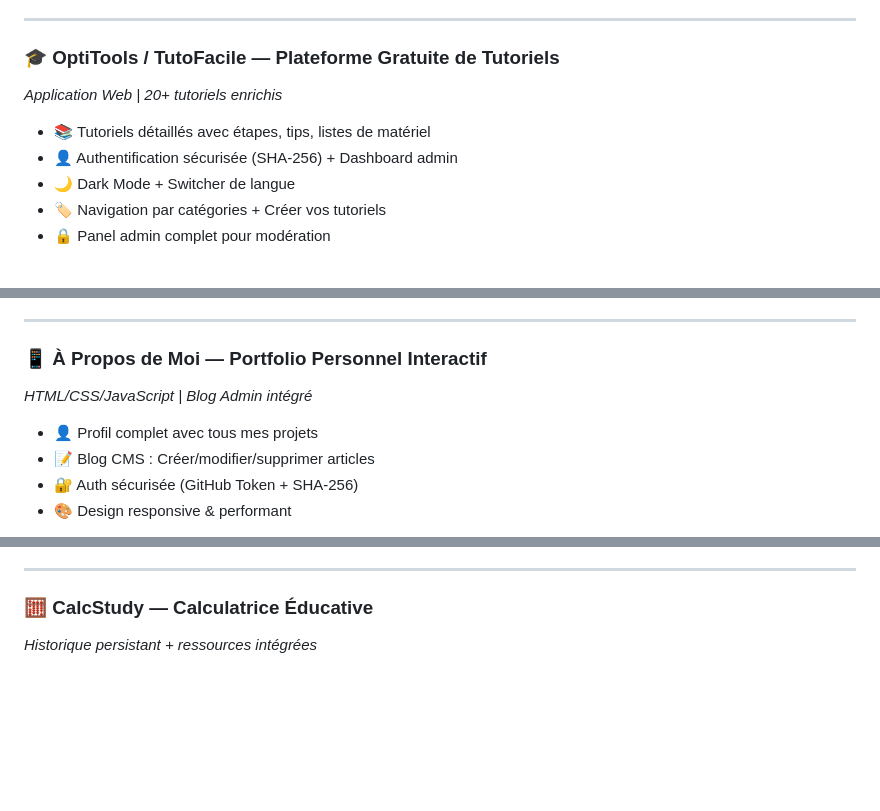
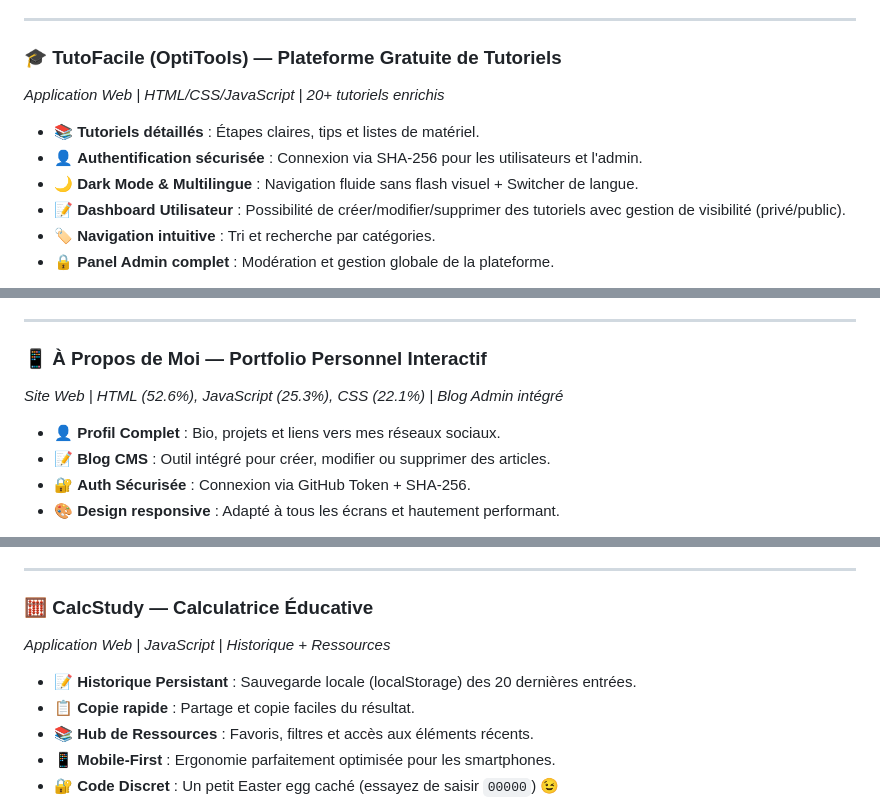
Before and after one commit to Djangogo33/Djangogo33, a Markdown page: README.md, 3 parts joined by grey strips. Drawn GitHub-style; blank space fills up the shorter version.

```diff
--- a/README.md
+++ b/README.md
@@ -70,11 +73,12 @@ Je spécialise dans :
 
 ---
 
-### 🎓 **OptiTools / TutoFacile** — Plateforme Gratuite de Tutoriels
-*Application Web | 20+ tutoriels enrichis*
-- 📚 Tutoriels détaillés avec étapes, tips, listes de matériel
-- 👤 Authentification sécurisée (SHA-256) + Dashboard admin
-- 🌙 Dark Mode + Switcher de langue
-- 🏷️ Navigation par catégories + Créer vos tutoriels
-- 🔒 Panel admin complet pour modération
+### 🎓 **TutoFacile (OptiTools)** — Plateforme Gratuite de Tutoriels
+*Application Web | HTML/CSS/JavaScript | 20+ tutoriels enrichis*
+* 📚 **Tutoriels détaillés** : Étapes claires, tips et listes de matériel.
+* 👤 **Authentification sécurisée** : Connexion via SHA-256 pour les utilisateurs et l'admin.
+* 🌙 **Dark Mode & Multilingue** : Navigation fluide sans flash visuel + Switcher de langue.
+* 📝 **Dashboard Utilisateur** : Possibilité de créer/modifier/supprimer des tutoriels avec gestion de visibilité (privé/public).
+* 🏷️ **Navigation intuitive** : Tri et recherche par catégories.
+* 🔒 **Panel Admin complet** : Modération et gestion globale de la plateforme.
 
@@ -83,9 +87,9 @@ Je spécialise dans :
 ---
 
 ### 📱 **À Propos de Moi** — Portfolio Personnel Interactif
-*HTML/CSS/JavaScript | Blog Admin intégré*
-- 👤 Profil complet avec tous mes projets
-- 📝 Blog CMS : Créer/modifier/supprimer articles
-- 🔐 Auth sécurisée (GitHub Token + SHA-256)
-- 🎨 Design responsive & performant
+*Site Web | HTML (52.6%), JavaScript (25.3%), CSS (22.1%) | Blog Admin intégré*
+* 👤 **Profil Complet** : Bio, projets et liens vers mes réseaux sociaux.
+* 📝 **Blog CMS** : Outil intégré pour créer, modifier ou supprimer des articles.
+* 🔐 **Auth Sécurisée** : Connexion via GitHub Token + SHA-256.
+* 🎨 **Design responsive** : Adapté à tous les écrans et hautement performant.
 
@@ -94,5 +98,10 @@ Je spécialise dans :
 ---
 
 ### 🧮 **CalcStudy** — Calculatrice Éducative
-*Historique persistant + ressources intégrées*
+*Application Web | JavaScript | Historique + Ressources*
+* 📝 **Historique Persistant** : Sauvegarde locale (localStorage) des 20 dernières entrées.
+* 📋 **Copie rapide** : Partage et copie faciles du résultat.
+* 📚 **Hub de Ressources** : Favoris, filtres et accès aux éléments récents.
+* 📱 **Mobile-First** : Ergonomie parfaitement optimisée pour les smartphones.
+* 🔐 **Code Discret** : Un petit Easter egg caché (essayez de saisir `00000`) 😉
 
```
Also changed, not shown: other parts of README.md (+76 -66 lines).
